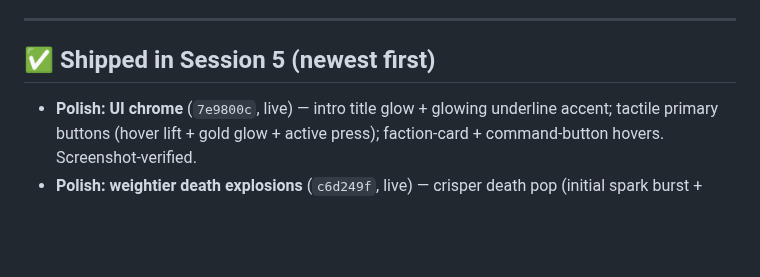
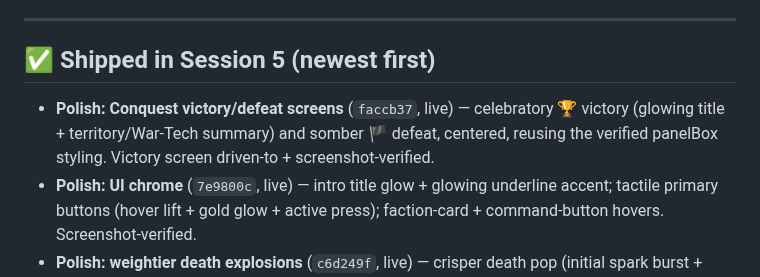
Before and after one commit to lradbill-ship-it/Nexus-Command, a Markdown page: docs/TODO.md, the part around the change. Rendered like a GitHub page; blank space fills up the shorter version.

Commit message:
docs: TODO — Conquest end-screen polish shipped

```diff
--- a/docs/TODO.md
+++ b/docs/TODO.md
@@ -14,6 +14,7 @@ Last updated: **2026‑06‑27** (Session 5 in progress — civilian‑diplomacy
 ---
 
 ## ✅ Shipped in Session 5 (newest first)
+- **Polish: Conquest victory/defeat screens** (`faccb37`, live) — celebratory 🏆 victory (glowing title + territory/War-Tech summary) and somber 🏴 defeat, centered, reusing the verified panelBox styling. Victory screen driven-to + screenshot-verified.
 - **Polish: UI chrome** (`7e9800c`, live) — intro title glow + glowing underline accent; tactile primary buttons (hover lift + gold glow + active press); faction-card + command-button hovers. Screenshot-verified.
 - **Polish: weightier death explosions** (`c6d249f`, live) — crisper death pop (initial spark burst + brighter/longer core flash + hot white inner flash + a touch more fire/ember/debris). Sim-side; clean build. (Look = device call.)
 - **Polish: combat hit-flash + punchier impacts** (`d6ce36e`, live) — units & buildings flash hot-red ~0.08s when damaged (`Entity.hitT` set in `damage()`; tint in syncUnit/syncBuilding, composes with Overcharge/construction tints); bumped impact spark + a crisp flash particle per direct hit. tsc/bundle clean, boots clean. (Feel = device call.)
```
